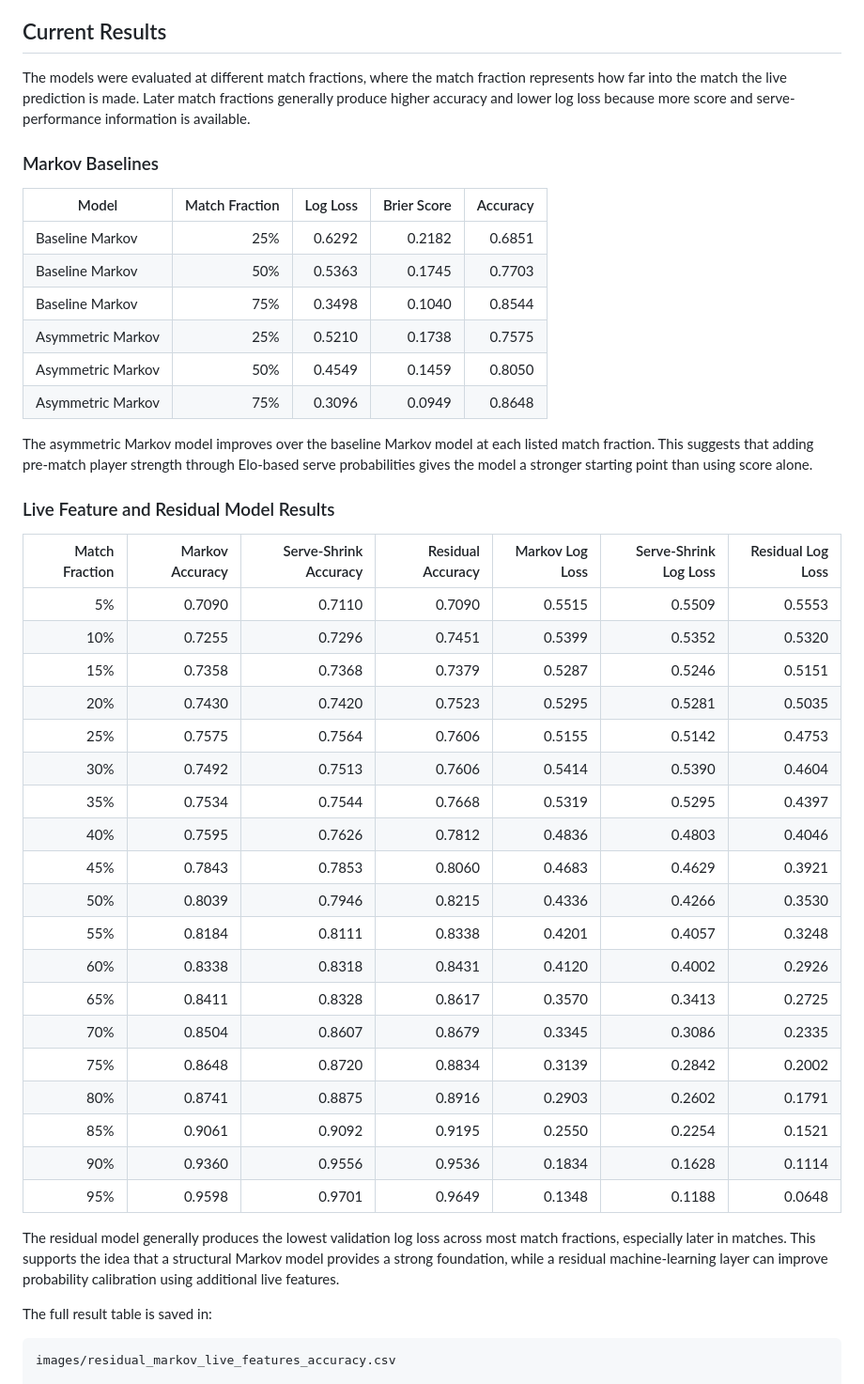
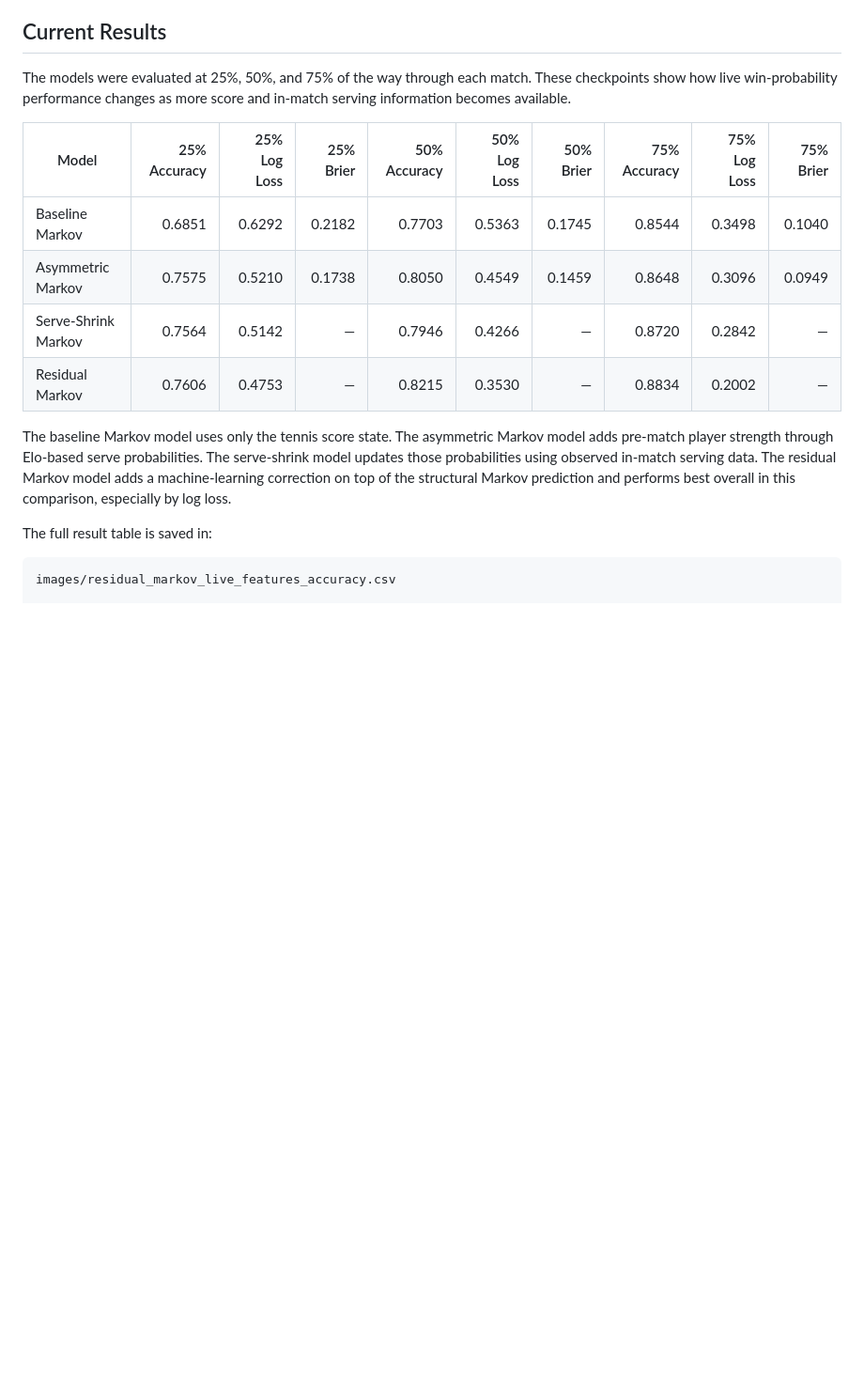
Before and after one commit to cx-57/live-tennis-research, a Markdown page: README.md, the part around the change. Shown at 94% size. Rendered like a GitHub page; blank space fills up the shorter version.

```diff
--- a/README.md
+++ b/README.md
@@ -141,46 +141,16 @@ Log loss is the most important metric because this is a probability prediction p
 
 ## Current Results
 
-The models were evaluated at different match fractions, where the match fraction represents how far into the match the live prediction is made. Later match fractions generally produce higher accuracy and lower log loss because more score and serve-performance information is available.
+The models were evaluated at 25%, 50%, and 75% of the way through each match. These checkpoints show how live win-probability performance changes as more score and in-match serving information becomes available.
 
-### Markov Baselines
+| Model | 25% Accuracy | 25% Log Loss | 25% Brier | 50% Accuracy | 50% Log Loss | 50% Brier | 75% Accuracy | 75% Log Loss | 75% Brier |
+|---|---:|---:|---:|---:|---:|---:|---:|---:|---:|
+| Baseline Markov | 0.6851 | 0.6292 | 0.2182 | 0.7703 | 0.5363 | 0.1745 | 0.8544 | 0.3498 | 0.1040 |
+| Asymmetric Markov | 0.7575 | 0.5210 | 0.1738 | 0.8050 | 0.4549 | 0.1459 | 0.8648 | 0.3096 | 0.0949 |
+| Serve-Shrink Markov | 0.7564 | 0.5142 | — | 0.7946 | 0.4266 | — | 0.8720 | 0.2842 | — |
+| Residual Markov | 0.7606 | 0.4753 | — | 0.8215 | 0.3530 | — | 0.8834 | 0.2002 | — |
 
-| Model | Match Fraction | Log Loss | Brier Score | Accuracy |
-|---|---:|---:|---:|---:|
-| Baseline Markov | 25% | 0.6292 | 0.2182 | 0.6851 |
-| Baseline Markov | 50% | 0.5363 | 0.1745 | 0.7703 |
-| Baseline Markov | 75% | 0.3498 | 0.1040 | 0.8544 |
-| Asymmetric Markov | 25% | 0.5210 | 0.1738 | 0.7575 |
-| Asymmetric Markov | 50% | 0.4549 | 0.1459 | 0.8050 |
-| Asymmetric Markov | 75% | 0.3096 | 0.0949 | 0.8648 |
-
-The asymmetric Markov model improves over the baseline Markov model at each listed match fraction. This suggests that adding pre-match player strength through Elo-based serve probabilities gives the model a stronger starting point than using score alone.
-
-### Live Feature and Residual Model Results
-
-| Match Fraction | Markov Accuracy | Serve-Shrink Accuracy | Residual Accuracy | Markov Log Loss | Serve-Shrink Log Loss | Residual Log Loss |
-|---:|---:|---:|---:|---:|---:|---:|
-| 5% | 0.7090 | 0.7110 | 0.7090 | 0.5515 | 0.5509 | 0.5553 |
-| 10% | 0.7255 | 0.7296 | 0.7451 | 0.5399 | 0.5352 | 0.5320 |
-| 15% | 0.7358 | 0.7368 | 0.7379 | 0.5287 | 0.5246 | 0.5151 |
-| 20% | 0.7430 | 0.7420 | 0.7523 | 0.5295 | 0.5281 | 0.5035 |
-| 25% | 0.7575 | 0.7564 | 0.7606 | 0.5155 | 0.5142 | 0.4753 |
-| 30% | 0.7492 | 0.7513 | 0.7606 | 0.5414 | 0.5390 | 0.4604 |
-| 35% | 0.7534 | 0.7544 | 0.7668 | 0.5319 | 0.5295 | 0.4397 |
-| 40% | 0.7595 | 0.7626 | 0.7812 | 0.4836 | 0.4803 | 0.4046 |
-| 45% | 0.7843 | 0.7853 | 0.8060 | 0.4683 | 0.4629 | 0.3921 |
-| 50% | 0.8039 | 0.7946 | 0.8215 | 0.4336 | 0.4266 | 0.3530 |
-| 55% | 0.8184 | 0.8111 | 0.8338 | 0.4201 | 0.4057 | 0.3248 |
-| 60% | 0.8338 | 0.8318 | 0.8431 | 0.4120 | 0.4002 | 0.2926 |
-| 65% | 0.8411 | 0.8328 | 0.8617 | 0.3570 | 0.3413 | 0.2725 |
-| 70% | 0.8504 | 0.8607 | 0.8679 | 0.3345 | 0.3086 | 0.2335 |
-| 75% | 0.8648 | 0.8720 | 0.8834 | 0.3139 | 0.2842 | 0.2002 |
-| 80% | 0.8741 | 0.8875 | 0.8916 | 0.2903 | 0.2602 | 0.1791 |
-| 85% | 0.9061 | 0.9092 | 0.9195 | 0.2550 | 0.2254 | 0.1521 |
-| 90% | 0.9360 | 0.9556 | 0.9536 | 0.1834 | 0.1628 | 0.1114 |
-| 95% | 0.9598 | 0.9701 | 0.9649 | 0.1348 | 0.1188 | 0.0648 |
-
-The residual model generally produces the lowest validation log loss across most match fractions, especially later in matches. This supports the idea that a structural Markov model provides a strong foundation, while a residual machine-learning layer can improve probability calibration using additional live features.
+The baseline Markov model uses only the tennis score state. The asymmetric Markov model adds pre-match player strength through Elo-based serve probabilities. The serve-shrink model updates those probabilities using observed in-match serving data. The residual Markov model adds a machine-learning correction on top of the structural Markov prediction and performs best overall in this comparison, especially by log loss.
 
 The full result table is saved in:
 
```
